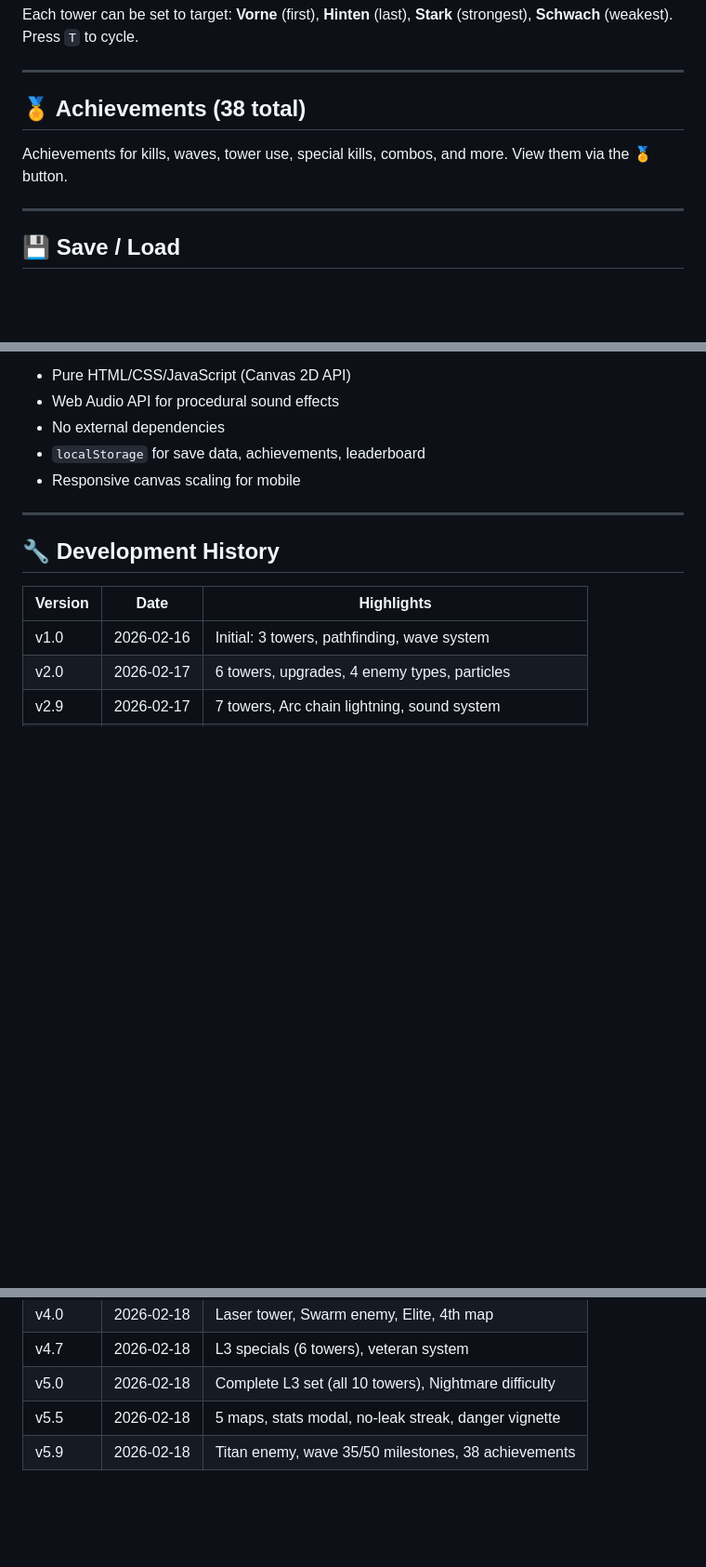
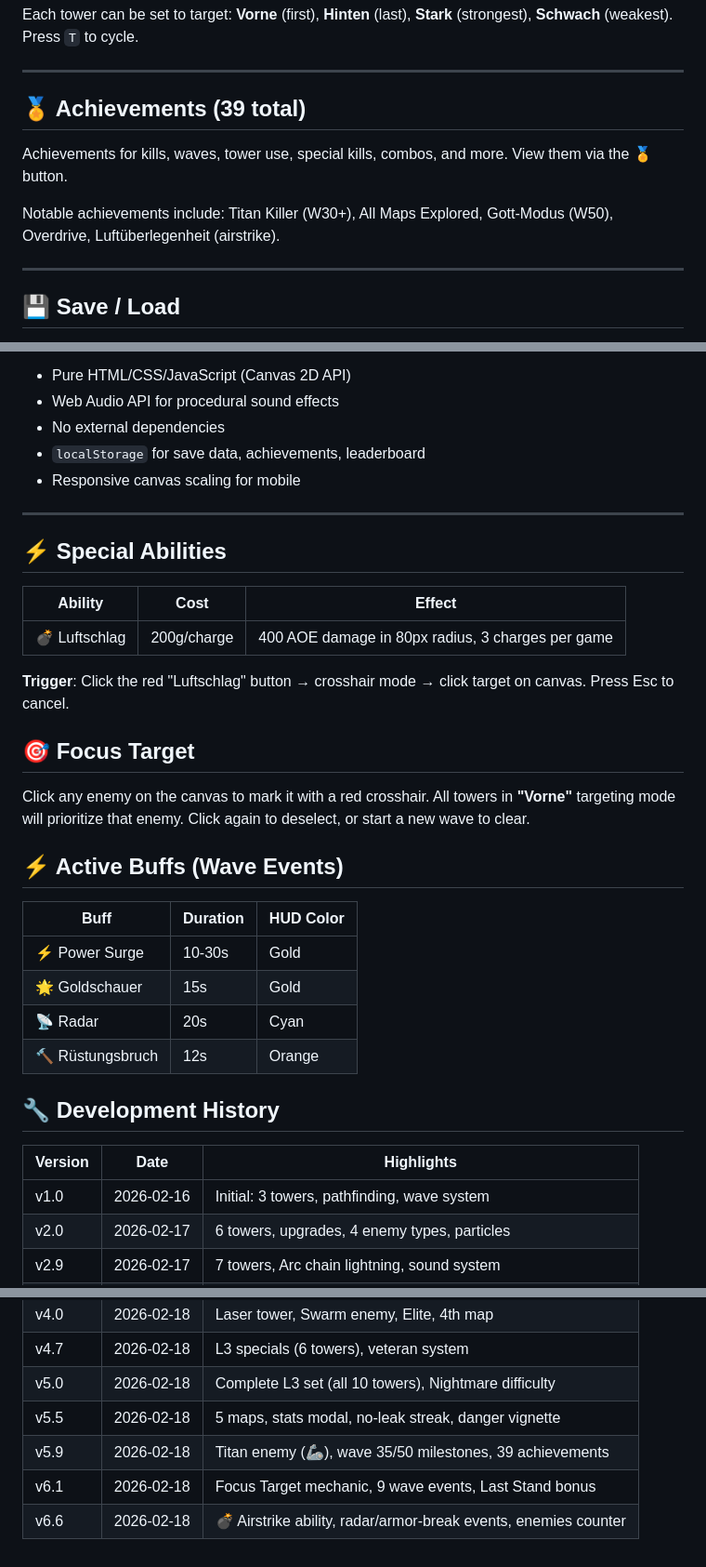
Before and after one commit to shelldonbrooks/tower-defense, a Markdown page: README.md, 3 parts joined by grey strips. Shown at 93% size. Drawn GitHub-style; blank space fills up the shorter version.

Commit message:
v6.6: README final update (abilities, focus target, active buffs, history)

```diff
--- a/README.md
+++ b/README.md
@@ -139,9 +139,11 @@ Each tower can be set to target: **Vorne** (first), **Hinten** (last), **Stark**
 
 ---
 
-## 🏅 Achievements (38 total)
+## 🏅 Achievements (39 total)
 
 Achievements for kills, waves, tower use, special kills, combos, and more. View them via the 🏅 button.
+
+Notable achievements include: Titan Killer (W30+), All Maps Explored, Gott-Modus (W50), Overdrive, Luftüberlegenheit (airstrike).
 
 ---
 
@@ -163,6 +165,27 @@ Achievements for kills, waves, tower use, special kills, combos, and more. View
 
 ---
 
+## ⚡ Special Abilities
+
+| Ability | Cost | Effect |
+|---------|------|--------|
+| 💣 Luftschlag | 200g/charge | 400 AOE damage in 80px radius, 3 charges per game |
+
+**Trigger**: Click the red "Luftschlag" button → crosshair mode → click target on canvas. Press Esc to cancel.
+
+## 🎯 Focus Target
+
+Click any enemy on the canvas to mark it with a red crosshair. All towers in **"Vorne"** targeting mode will prioritize that enemy. Click again to deselect, or start a new wave to clear.
+
+## ⚡ Active Buffs (Wave Events)
+
+| Buff | Duration | HUD Color |
+|------|----------|-----------|
+| ⚡ Power Surge | 10-30s | Gold |
+| 🌟 Goldschauer | 15s | Gold |
+| 📡 Radar | 20s | Cyan |
+| 🔨 Rüstungsbruch | 12s | Orange |
+
 ## 🔧 Development History
 
 | Version | Date | Highlights |
@@ -176,4 +199,6 @@ Achievements for kills, waves, tower use, special kills, combos, and more. View
 | v4.7 | 2026-02-18 | L3 specials (6 towers), veteran system |
 | v5.0 | 2026-02-18 | Complete L3 set (all 10 towers), Nightmare difficulty |
 | v5.5 | 2026-02-18 | 5 maps, stats modal, no-leak streak, danger vignette |
-| v5.9 | 2026-02-18 | Titan enemy, wave 35/50 milestones, 38 achievements |
+| v5.9 | 2026-02-18 | Titan enemy (🦾), wave 35/50 milestones, 39 achievements |
+| v6.1 | 2026-02-18 | Focus Target mechanic, 9 wave events, Last Stand bonus |
+| v6.6 | 2026-02-18 | 💣 Airstrike ability, radar/armor-break events, enemies counter |
```
